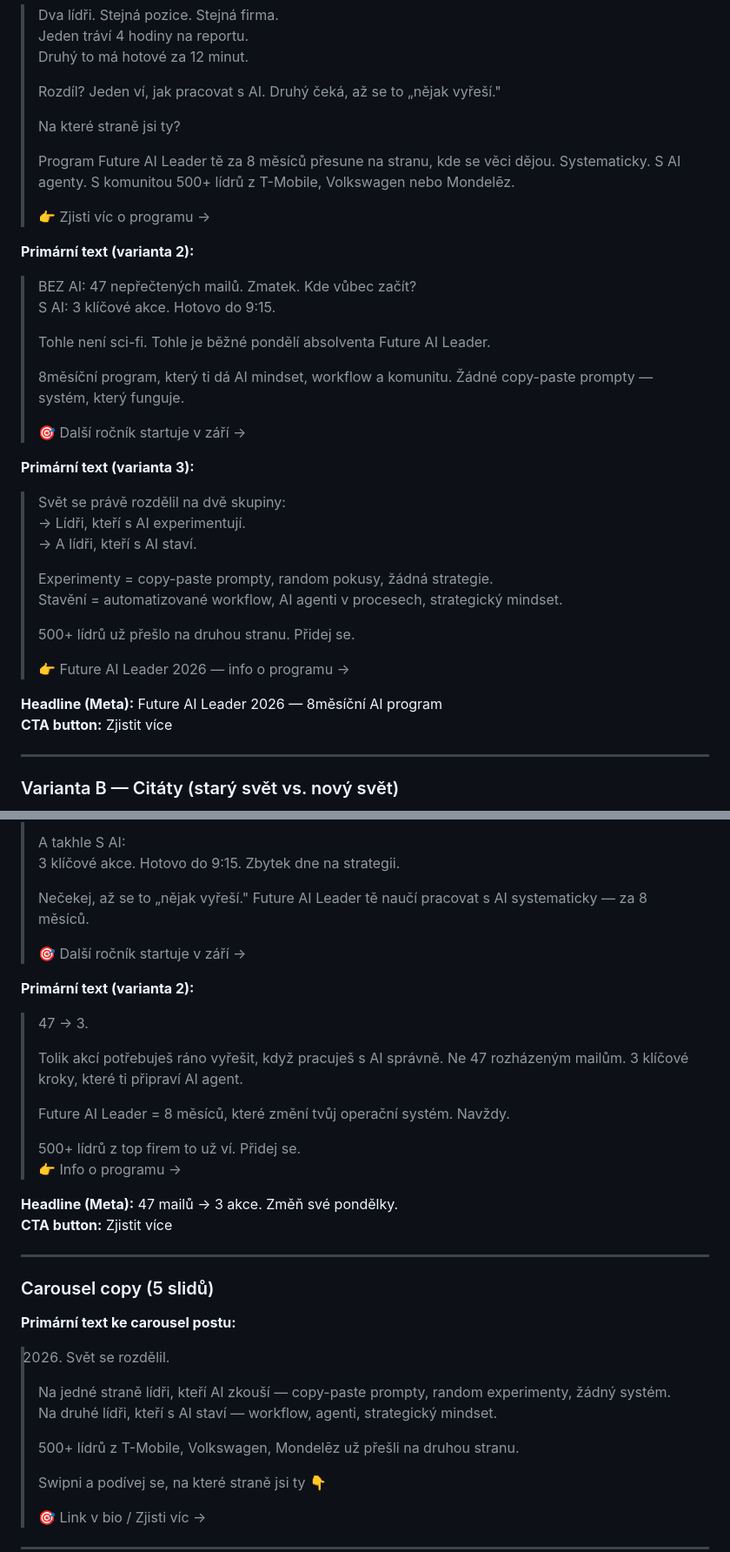
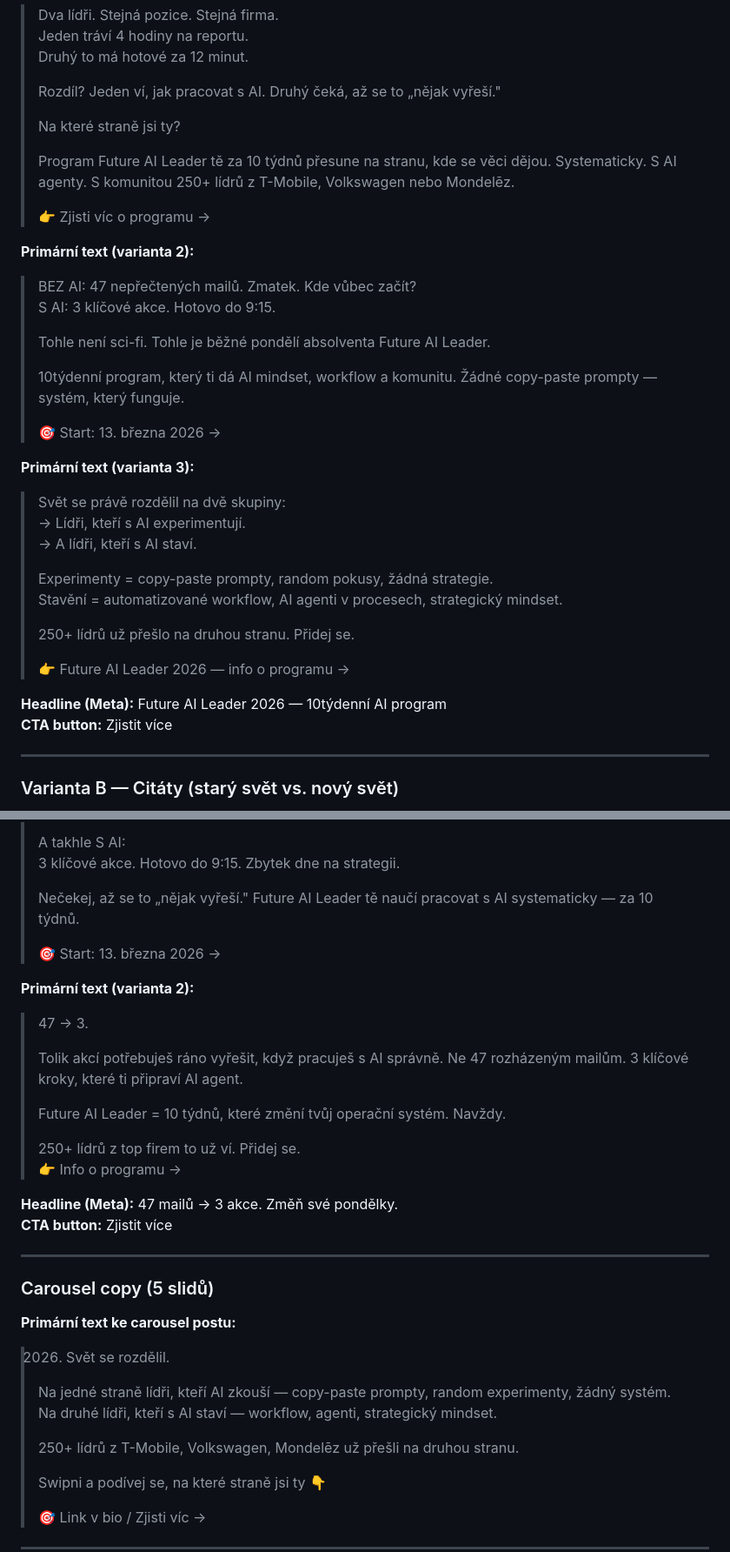
Before and after one commit to hanafialkova-beep/FAIL-kampan-navrhy, a Markdown page: copy-kampane-FAIL.md, 2 parts joined by grey strips. Shown at 87% size. GitHub-like rendering.

```diff
--- a/copy-kampane-FAIL.md
+++ b/copy-kampane-FAIL.md
@@ -22,7 +22,7 @@
 >
 > Na které straně jsi ty?
 >
-> Program Future AI Leader tě za 8 měsíců přesune na stranu, kde se věci dějou. Systematicky. S AI agenty. S komunitou 500+ lídrů z T-Mobile, Volkswagen nebo Mondelēz.
+> Program Future AI Leader tě za 10 týdnů přesune na stranu, kde se věci dějou. Systematicky. S AI agenty. S komunitou 250+ lídrů z T-Mobile, Volkswagen nebo Mondelēz.
 >
 > 👉 Zjisti víc o programu →
 
@@ -32,9 +32,9 @@
 >
 > Tohle není sci-fi. Tohle je běžné pondělí absolventa Future AI Leader.
 >
-> 8měsíční program, který ti dá AI mindset, workflow a komunitu. Žádné copy-paste prompty — systém, který funguje.
+> 10týdenní program, který ti dá AI mindset, workflow a komunitu. Žádné copy-paste prompty — systém, který funguje.
 >
-> 🎯 Další ročník startuje v září →
+> 🎯 Start: 13. března 2026 →
 
 **Primární text (varianta 3):**
 > Svět se právě rozdělil na dvě skupiny:
@@ -44,11 +44,11 @@
 > Experimenty = copy-paste prompty, random pokusy, žádná strategie.
 > Stavění = automatizované workflow, AI agenti v procesech, strategický mindset.
 >
-> 500+ lídrů už přešlo na druhou stranu. Přidej se.
+> 250+ lídrů už přešlo na druhou stranu. Přidej se.
 >
 > 👉 Future AI Leader 2026 — info o programu →
 
-**Headline (Meta):** Future AI Leader 2026 — 8měsíční AI program
+**Headline (Meta):** Future AI Leader 2026 — 10týdenní AI program
 **CTA button:** Zjistit více
 
 ---
@@ -99,18 +99,18 @@
 > A takhle S AI:
 > 3 klíčové akce. Hotovo do 9:15. Zbytek dne na strategii.
 >
-> Nečekej, až se to „nějak vyřeší." Future AI Leader tě naučí pracovat s AI systematicky — za 8 měsíců.
+> Nečekej, až se to „nějak vyřeší." Future AI Leader tě naučí pracovat s AI systematicky — za 10 týdnů.
 >
-> 🎯 Další ročník startuje v září →
+> 🎯 Start: 13. března 2026 →
 
 **Primární text (varianta 2):**
 > 47 → 3.
 >
 > Tolik akcí potřebuješ ráno vyřešit, když pracuješ s AI správně. Ne 47 rozházeným mailům. 3 klíčové kroky, které ti připraví AI agent.
 >
-> Future AI Leader = 8 měsíců, které změní tvůj operační systém. Navždy.
+> Future AI Leader = 10 týdnů, které změní tvůj operační systém. Navždy.
 >
-> 500+ lídrů z top firem to už ví. Přidej se.
+> 250+ lídrů z top firem to už ví. Přidej se.
 > 👉 Info o programu →
 
 **Headline (Meta):** 47 mailů → 3 akce. Změň své pondělky.
@@ -126,7 +126,7 @@
 > Na jedné straně lídři, kteří AI zkouší — copy-paste prompty, random experimenty, žádný systém.
 > Na druhé lídři, kteří s AI staví — workflow, agenti, strategický mindset.
 >
-> 500+ lídrů z T-Mobile, Volkswagen, Mondelēz už přešli na druhou stranu.
+> 250+ lídrů z T-Mobile, Volkswagen, Mondelēz už přešli na druhou stranu.
 >
 > Swipni a podívej se, na které straně jsi ty 👇
 >
```
Also changed, not shown: other parts of copy-kampane-FAIL.md (+31 -31 lines).
